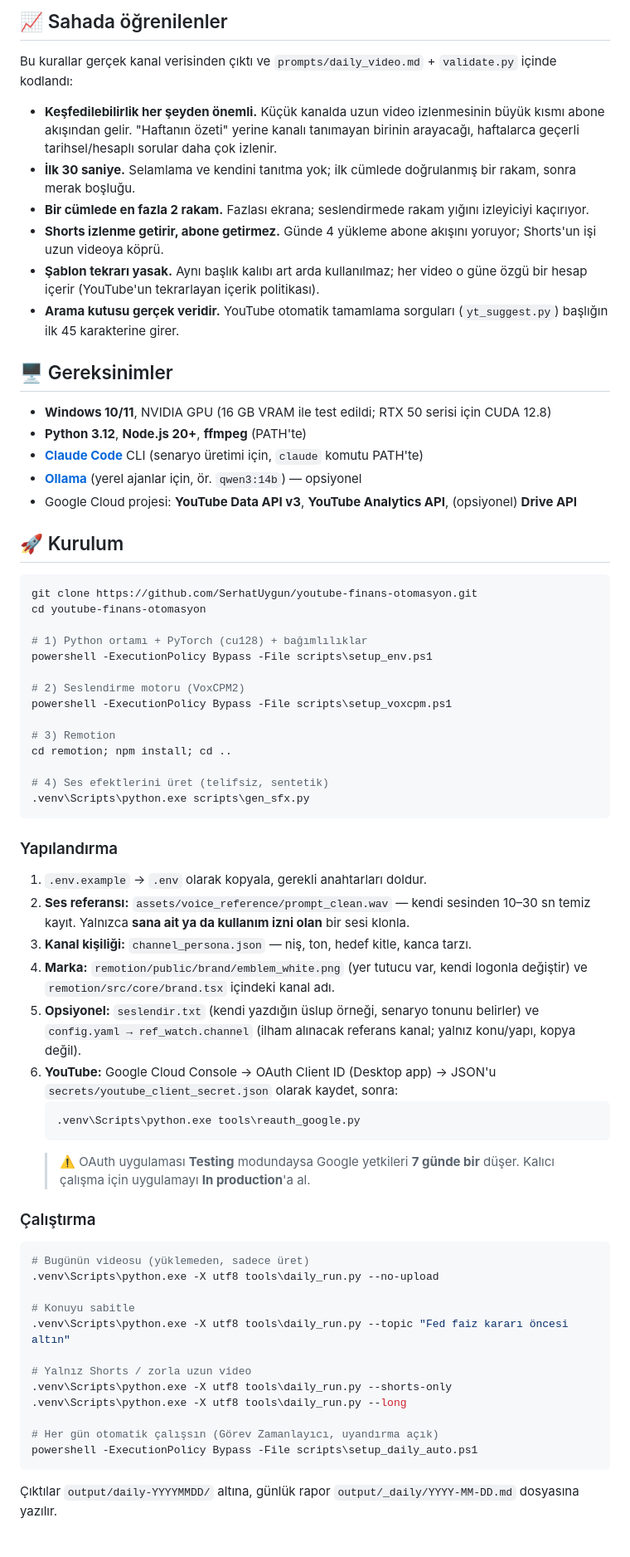
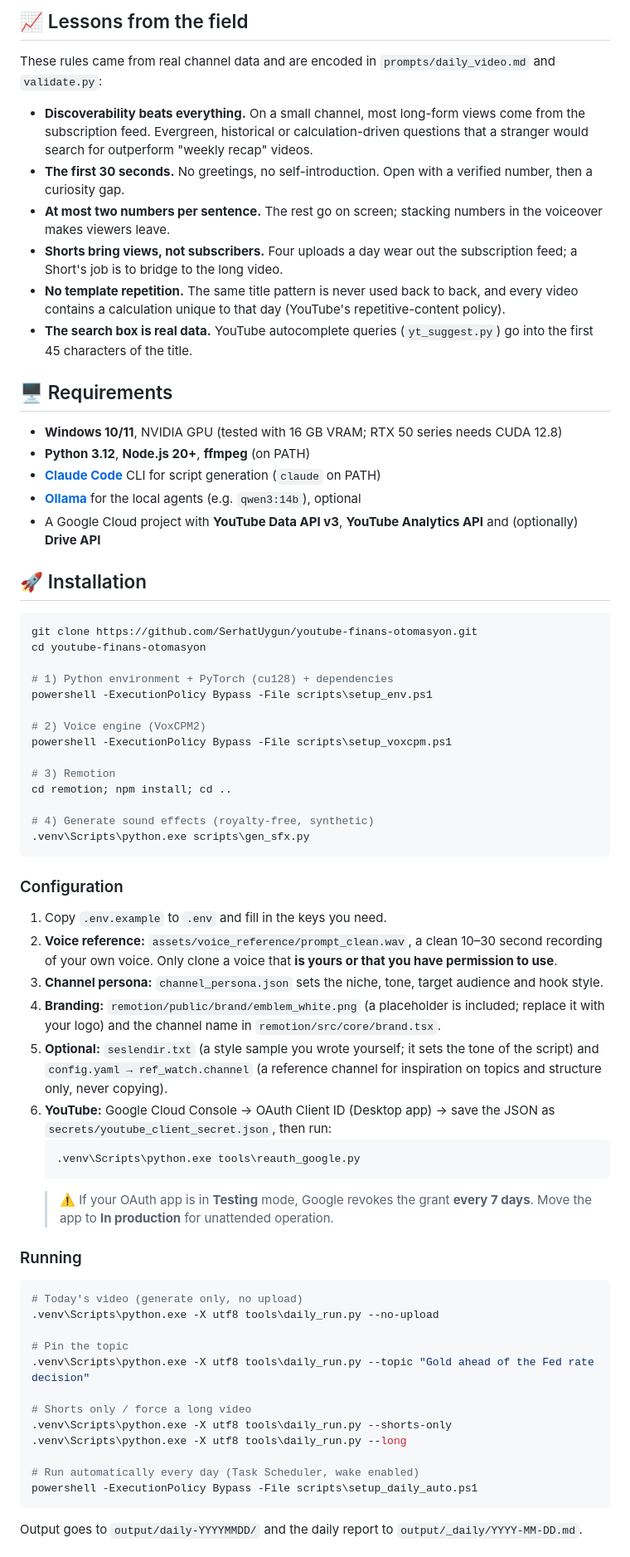
Before and after one commit to SerhatUygun/youtube-finans-otomasyon, a Markdown page: README.md, the part around one of its changes. Shown at 83% size. Drawn GitHub-style.

Commit message:
README: translate to English
Co-Authored-By: Claude Opus 5.5 <noreply@anthropic.com>

````diff
--- a/README.md
+++ b/README.md
@@ -96,78 +94,78 @@ Yerel model çıktıları senaryoya yalnız **ipucu** olarak girer: Claude her r
 
-## 📈 Sahada öğrenilenler
+## 📈 Lessons from the field
 
-Bu kurallar gerçek kanal verisinden çıktı ve `prompts/daily_video.md` + `validate.py` içinde kodlandı:
+These rules came from real channel data and are encoded in `prompts/daily_video.md` and `validate.py`:
 
-- **Keşfedilebilirlik her şeyden önemli.** Küçük kanalda uzun video izlenmesinin büyük kısmı abone akışından gelir.
-  "Haftanın özeti" yerine kanalı tanımayan birinin arayacağı, haftalarca geçerli tarihsel/hesaplı sorular daha çok izlenir.
-- **İlk 30 saniye.** Selamlama ve kendini tanıtma yok; ilk cümlede doğrulanmış bir rakam, sonra merak boşluğu.
-- **Bir cümlede en fazla 2 rakam.** Fazlası ekrana; seslendirmede rakam yığını izleyiciyi kaçırıyor.
-- **Shorts izlenme getirir, abone getirmez.** Günde 4 yükleme abone akışını yoruyor; Shorts'un işi uzun videoya köprü.
-- **Şablon tekrarı yasak.** Aynı başlık kalıbı art arda kullanılmaz; her video o güne özgü bir hesap içerir
-  (YouTube'un tekrarlayan içerik politikası).
-- **Arama kutusu gerçek veridir.** YouTube otomatik tamamlama sorguları (`yt_suggest.py`) başlığın ilk 45 karakterine girer.
+- **Discoverability beats everything.** On a small channel, most long-form views come from the subscription feed.
+  Evergreen, historical or calculation-driven questions that a stranger would search for outperform "weekly recap" videos.
+- **The first 30 seconds.** No greetings, no self-introduction. Open with a verified number, then a curiosity gap.
+- **At most two numbers per sentence.** The rest go on screen; stacking numbers in the voiceover makes viewers leave.
+- **Shorts bring views, not subscribers.** Four uploads a day wear out the subscription feed; a Short's job is to bridge to the long video.
+- **No template repetition.** The same title pattern is never used back to back, and every video contains a calculation
+  unique to that day (YouTube's repetitive-content policy).
+- **The search box is real data.** YouTube autocomplete queries (`yt_suggest.py`) go into the first 45 characters of the title.
 
-## 🖥️ Gereksinimler
+## 🖥️ Requirements
 
-- **Windows 10/11**, NVIDIA GPU (16 GB VRAM ile test edildi; RTX 50 serisi için CUDA 12.8)
-- **Python 3.12**, **Node.js 20+**, **ffmpeg** (PATH'te)
-- **[Claude Code](https://claude.com/claude-code)** CLI (senaryo üretimi için, `claude` komutu PATH'te)
-- **[Ollama](https://ollama.com)** (yerel ajanlar için, ör. `qwen3:14b`) — opsiyonel
-- Google Cloud projesi: **YouTube Data API v3**, **YouTube Analytics API**, (opsiyonel) **Drive API**
+- **Windows 10/11**, NVIDIA GPU (tested with 16 GB VRAM; RTX 50 series needs CUDA 12.8)
+- **Python 3.12**, **Node.js 20+**, **ffmpeg** (on PATH)
+- **[Claude Code](https://claude.com/claude-code)** CLI for script generation (`claude` on PATH)
+- **[Ollama](https://ollama.com)** for the local agents (e.g. `qwen3:14b`), optional
+- A Google Cloud project with **YouTube Data API v3**, **YouTube Analytics API** and (optionally) **Drive API**
 
-## 🚀 Kurulum
+## 🚀 Installation
 
 ```powershell
 git clone https://github.com/SerhatUygun/youtube-finans-otomasyon.git
 cd youtube-finans-otomasyon
 
-# 1) Python ortamı + PyTorch (cu128) + bağımlılıklar
+# 1) Python environment + PyTorch (cu128) + dependencies
 powershell -ExecutionPolicy Bypass -File scripts\setup_env.ps1
 
-# 2) Seslendirme motoru (VoxCPM2)
+# 2) Voice engine (VoxCPM2)
 powershell -ExecutionPolicy Bypass -File scripts\setup_voxcpm.ps1
 
 # 3) Remotion
 cd remotion; npm install; cd ..
 
-# 4) Ses efektlerini üret (telifsiz, sentetik)
+# 4) Generate sound effects (royalty-free, synthetic)
 .venv\Scripts\python.exe scripts\gen_sfx.py
 ```
 
-### Yapılandırma
+### Configuration
 
-1. `.env.example` → `.env` olarak kopyala, gerekli anahtarları doldur.
-2. **Ses referansı:** `assets/voice_reference/prompt_clean.wav` — kendi sesinden 10–30 sn temiz kayıt.
-   Yalnızca **sana ait ya da kullanım izni olan** bir sesi klonla.
-3. **Kanal kişiliği:** `channel_persona.json` — niş, ton, hedef kitle, kanca tarzı.
-4. **Marka:** `remotion/public/brand/emblem_white.png` (yer tutucu var, kendi logonla değiştir) ve
-   `remotion/src/core/brand.tsx` içindeki kanal adı.
-5. **Opsiyonel:** `seslendir.txt` (kendi yazdığın üslup örneği, senaryo tonunu belirler) ve
-   `config.yaml → ref_watch.channel` (ilham alınacak referans kanal; yalnız konu/yapı, kopya değil).
-6. **YouTube:** Google Cloud Console → OAuth Client ID (Desktop app) → JSON'u
-   `secrets/youtube_client_secret.json` olarak kaydet, sonra:
+1. Copy `.env.example` to `.env` and fill in the keys you need.
+2. **Voice reference:** `assets/voice_reference/prompt_clean.wav`, a clean 10–30 second recording of your own voice.
+   Only clone a voice that **is yours or that you have permission to use**.
+3. **Channel persona:** `channel_persona.json` sets the niche, tone, target audience and hook style.
+4. **Branding:** `remotion/public/brand/emblem_white.png` (a placeholder is included; replace it with your logo) and
+   the channel name in `remotion/src/core/brand.tsx`.
+5. **Optional:** `seslendir.txt` (a style sample you wrote yourself; it sets the tone of the script) and
+   `config.yaml → ref_watch.channel` (a reference channel for inspiration on topics and structure only, never copying).
+6. **YouTube:** Google Cloud Console → OAuth Client ID (Desktop app) → save the JSON as
+   `secrets/youtube_client_secret.json`, then run:
    ```powershell
    .venv\Scripts\python.exe tools\reauth_google.py
    ```
-   > ⚠️ OAuth uygulaması **Testing** modundaysa Google yetkileri **7 günde bir** düşer.
-   > Kalıcı çalışma için uygulamayı **In production**'a al.
+   > ⚠️ If your OAuth app is in **Testing** mode, Google revokes the grant **every 7 days**.
+   > Move the app to **In production** for unattended operation.
 
-### Çalıştırma
+### Running
 
 ```powershell
-# Bugünün videosu (yüklemeden, sadece üret)
+# Today's video (generate only, no upload)
 .venv\Scripts\python.exe -X utf8 tools\daily_run.py --no-upload
 
-# Konuyu sabitle
-.venv\Scripts\python.exe -X utf8 tools\daily_run.py --topic "Fed faiz kararı öncesi altın"
+# Pin the topic
+.venv\Scripts\python.exe -X utf8 tools\daily_run.py --topic "Gold ahead of the Fed rate decision"
 
-# Yalnız Shorts / zorla uzun video
+# Shorts only / force a long video
 .venv\Scripts\python.exe -X utf8 tools\daily_run.py --shorts-only
 .venv\Scripts\python.exe -X utf8 tools\daily_run.py --long
 
-# Her gün otomatik çalışsın (Görev Zamanlayıcı, uyandırma açık)
+# Run automatically every day (Task Scheduler, wake enabled)
 powershell -ExecutionPolicy Bypass -File scripts\setup_daily_auto.ps1
 ```
 
-Çıktılar `output/daily-YYYYMMDD/` altına, günlük rapor `output/_daily/YYYY-MM-DD.md` dosyasına yazılır.
+Output goes to `output/daily-YYYYMMDD/` and the daily report to `output/_daily/YYYY-MM-DD.md`.
 
````
Also changed, not shown: other parts of README.md (+92 -92 lines).
